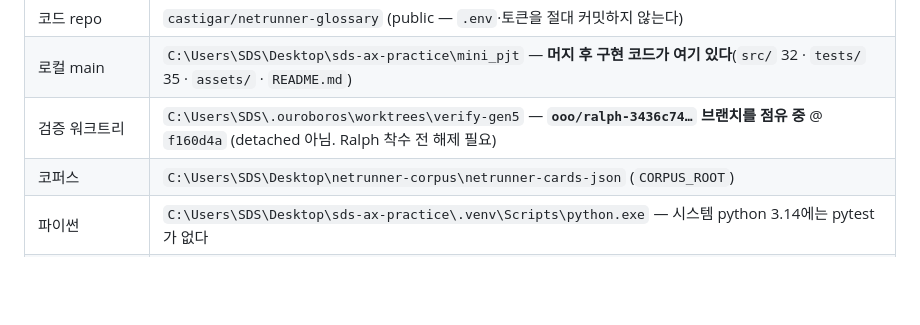
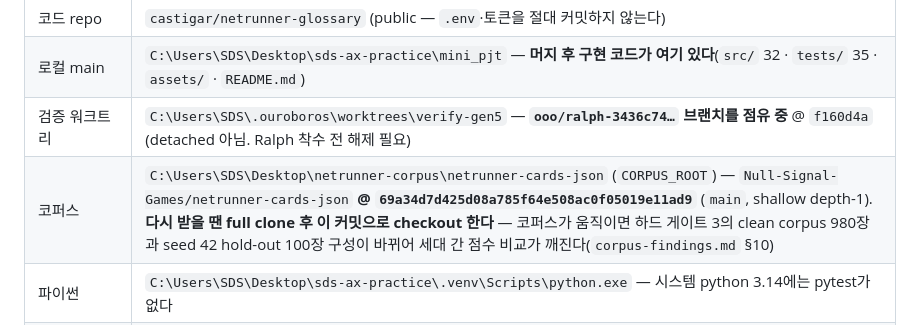
Before and after one commit to castigar/netrunner-glossary, a Markdown page: .ouroboros/HANDOFF.md, the part around the change. Rendered like a GitHub page; blank space fills up the shorter version.

Commit message:
docs(handoff): 코퍼스 커밋 SHA 고정 기록
좌표표의 코퍼스 행에 upstream 스냅샷 69a34d7을 명시했다. 지금까지 기준은
"마지막으로 clone한 시점"이라 이전·재설치 한 번에 조용히 어긋날 수 있었다.

하드 게이트 3의 clean corpus 980장과 seed 42 hold-out 100장이 이 스냅샷에서
유도됐으므로, 코퍼스가 움직이면 세대 간 점수 비교가 깨진다. 로컬은 shallow
depth-1이라 다시 받을 때는 full clone 후 checkout 해야 한다는 점도 적었다.

Co-Authored-By: Claude Opus 5 (1M context) <noreply@anthropic.com>

```diff
--- a/.ouroboros/HANDOFF.md
+++ b/.ouroboros/HANDOFF.md
@@ -26,7 +26,7 @@
 | 코드 repo | `castigar/netrunner-glossary` (public — `.env`·토큰을 절대 커밋하지 않는다) |
 | 로컬 main | `C:\Users\SDS\Desktop\sds-ax-practice\mini_pjt` — **머지 후 구현 코드가 여기 있다**(`src/` 32 · `tests/` 35 · `assets/` · `README.md`) |
 | 검증 워크트리 | `C:\Users\SDS\.ouroboros\worktrees\verify-gen5` — **`ooo/ralph-3436c74…` 브랜치를 점유 중** @ `f160d4a` (detached 아님. Ralph 착수 전 해제 필요) |
-| 코퍼스 | `C:\Users\SDS\Desktop\netrunner-corpus\netrunner-cards-json` (`CORPUS_ROOT`) |
+| 코퍼스 | `C:\Users\SDS\Desktop\netrunner-corpus\netrunner-cards-json` (`CORPUS_ROOT`) — `Null-Signal-Games/netrunner-cards-json` **@ `69a34d7d425d08a785f64e508ac0f05019e11ad9`** (`main`, shallow depth-1). **다시 받을 땐 full clone 후 이 커밋으로 checkout 한다** — 코퍼스가 움직이면 하드 게이트 3의 clean corpus 980장과 seed 42 hold-out 100장 구성이 바뀌어 세대 간 점수 비교가 깨진다(`corpus-findings.md` §10) |
 | 파이썬 | `C:\Users\SDS\Desktop\sds-ax-practice\.venv\Scripts\python.exe` — 시스템 python 3.14에는 pytest가 없다 |
 | Bedrock 자격증명 | `sds-ax-practice/.env`. 가용 모델 목록은 `availableModelsOnBedrock.md` |
 | ouroboros CLI | `C:\Users\SDS\AppData\Local\uv\cache\archive-v0\qVBiREO0OQDRTyJo\Scripts\ouroboros.exe` (PATH에 없음) |
```
